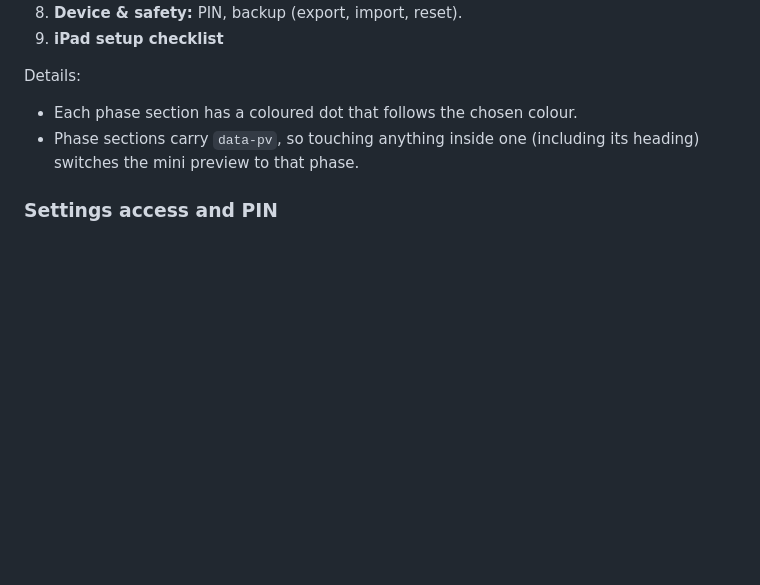
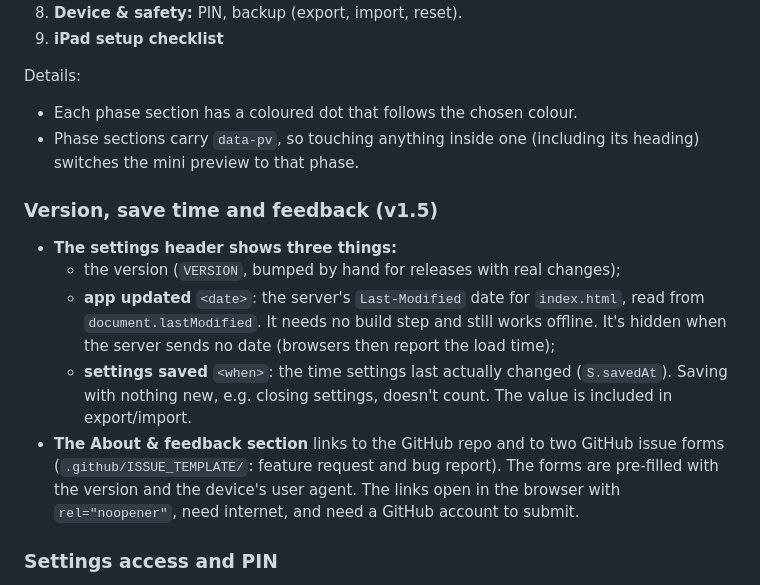
Before and after one commit to flevanti/toddler-sleep-train-clock, a Markdown page: REQUIREMENTS.md, the part around the change. GitHub-like rendering; blank space fills up the shorter version.

```diff
--- a/REQUIREMENTS.md
+++ b/REQUIREMENTS.md
@@ -163,6 +163,13 @@ Details:
 - Each phase section has a coloured dot that follows the chosen colour.
 - Phase sections carry `data-pv`, so touching anything inside one (including its heading) switches the mini preview to that phase.
 
+### Version, save time and feedback (v1.5)
+- **The settings header shows three things:**
+  - the version (`VERSION`, bumped by hand for releases with real changes);
+  - **app updated** `<date>`: the server's `Last-Modified` date for `index.html`, read from `document.lastModified`. It needs no build step and still works offline. It's hidden when the server sends no date (browsers then report the load time);
+  - **settings saved** `<when>`: the time settings last actually changed (`S.savedAt`). Saving with nothing new, e.g. closing settings, doesn't count. The value is included in export/import.
+- **The About & feedback section** links to the GitHub repo and to two GitHub issue forms (`.github/ISSUE_TEMPLATE/`: feature request and bug report). The forms are pre-filled with the version and the device's user agent. The links open in the browser with `rel="noopener"`, need internet, and need a GitHub account to submit.
+
 ### Settings access and PIN
 - A **hidden gesture** opens settings: hold the top-right corner (110×110 px) for **2.5 seconds**. A progress ring fills while you hold.
 - Apart from that, taps on the clock only unlock sound or stop the alarm. Scrolling and pinch-zoom are blocked.
```
Also changed, not shown: README.md (+10 -0 lines), docs/screenshots/settings.png, 7 other files.
